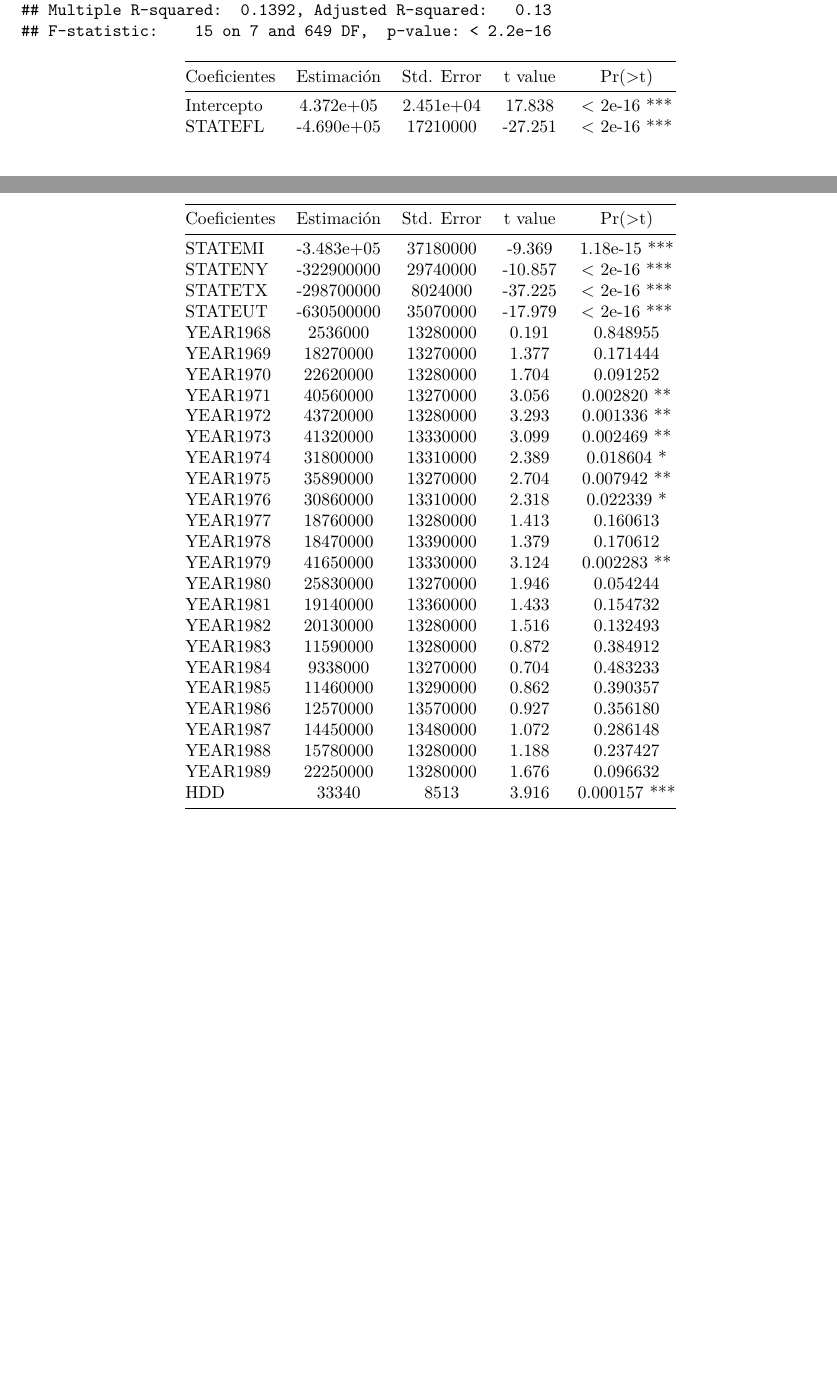
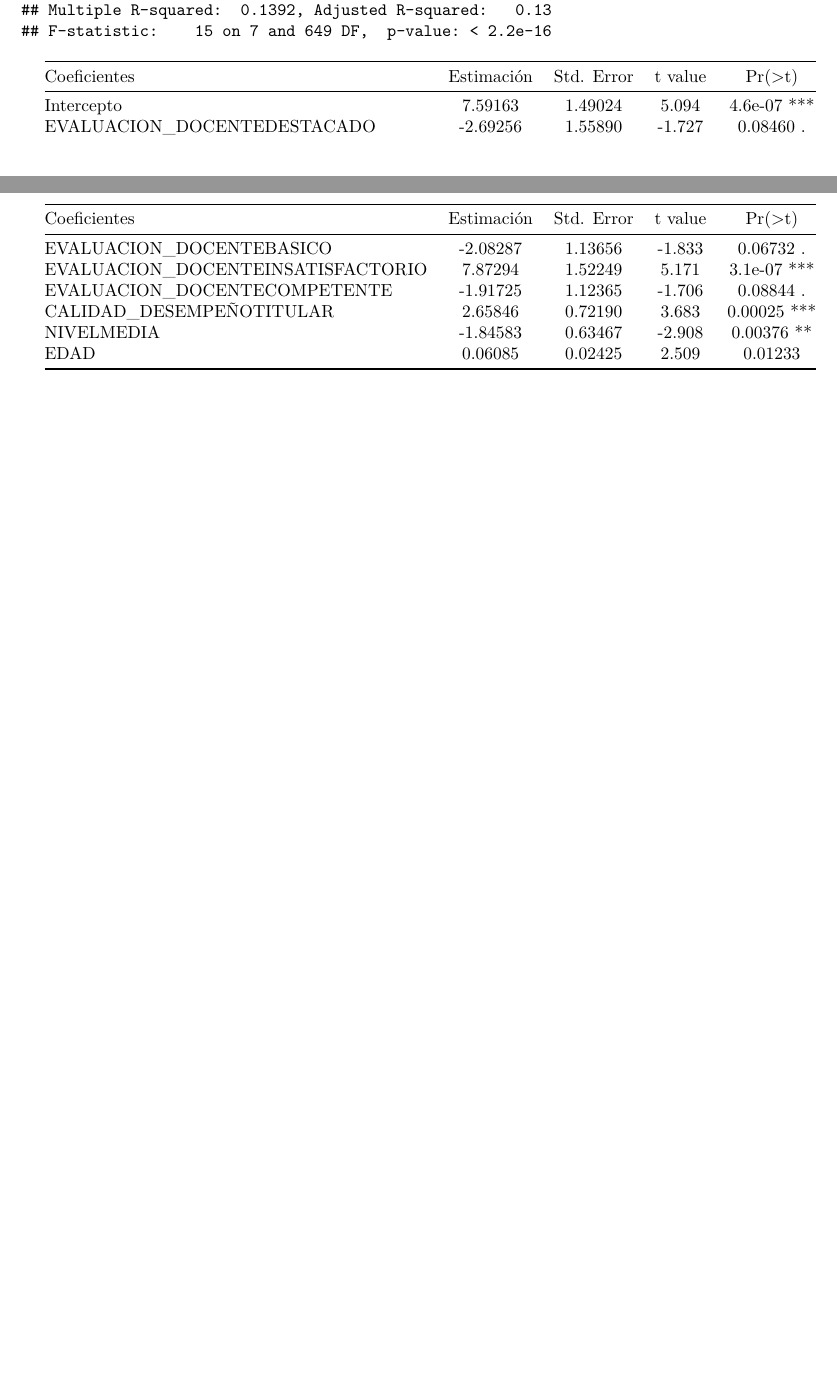
Before and after one commit to GonzaloMardones/Proyecto_Modelos_Lineales, an R Markdown document (proyecto_modelos_lineales.Rmd): two parts of pages 6 and 7 of 7, joined at a grey line, cut so that both start at the same text, the shorter picture padded with empty space. The pictures show the output file proyecto_modelos_lineales.pdf that the author committed with the source.

Commit message:
preview 12-oct-2022

```diff
--- a/proyecto_modelos_lineales.Rmd
+++ b/proyecto_modelos_lineales.Rmd
@@ -229,32 +229,11 @@ summary(modelo0)
 
 |Coeficientes | Estimación | Std. Error | t value | Pr(>t)|
 |:---------|:---------:| :---------:|:---------:|:---------:|
-|Intercepto | 4.372e+05 | 2.451e+04 |17.838|< 2e-16 ***|
-|STATEFL|-4.690e+05|17210000|-27.251|< 2e-16 ***|
-|STATEMI|-3.483e+05 |37180000|-9.369|1.18e-15 ***|
-|STATENY|-322900000|29740000|-10.857|< 2e-16 ***|
-|STATETX|-298700000|8024000|-37.225|< 2e-16 ***|
-|STATEUT|-630500000|35070000|-17.979|< 2e-16 ***|
-|YEAR1968|2536000|13280000|0.191|0.848955 |
-|YEAR1969|18270000|13270000|1.377|0.171444|
-|YEAR1970|22620000|13280000|1.704|0.091252|
-|YEAR1971|40560000|13270000|3.056|0.002820 ** |
-|YEAR1972|43720000|13280000|3.293|0.001336 ** |
-|YEAR1973|41320000|13330000|3.099|0.002469 ** |
-|YEAR1974|31800000|13310000|2.389|0.018604 * |
-|YEAR1975|35890000|13270000|2.704|0.007942 ** |
-|YEAR1976|30860000|13310000|2.318|0.022339 * |
-|YEAR1977|18760000|13280000|1.413|0.160613|
-|YEAR1978|18470000|13390000|1.379|0.170612 |
-|YEAR1979|41650000|13330000|3.124|0.002283 **|
-|YEAR1980|25830000|13270000|1.946|0.054244|
-|YEAR1981|19140000|13360000|1.433|0.154732|
-|YEAR1982|20130000|13280000|1.516|0.132493|
-|YEAR1983|11590000|13280000|0.872|0.384912|
-|YEAR1984|9338000|13270000|0.704|0.483233|
-|YEAR1985|11460000|13290000|0.862|0.390357|
-|YEAR1986|12570000|13570000|0.927|0.356180|
-|YEAR1987|14450000|13480000|1.072|0.286148|
-|YEAR1988|15780000|13280000|1.188|0.237427|
-|YEAR1989|22250000|13280000|1.676|0.096632|
-|HDD|33340|8513|3.916|0.000157 ***|
+|Intercepto | 7.59163 | 1.49024 |5.094|4.6e-07 ***|
+|EVALUACION_DOCENTEDESTACADO|-2.69256|1.55890|-1.727|0.08460 .|
+|EVALUACION_DOCENTEBASICO|-2.08287 |1.13656|-1.833|0.06732 .|
+|EVALUACION_DOCENTEINSATISFACTORIO|7.87294 |1.52249|5.171|3.1e-07 ***|
+|EVALUACION_DOCENTECOMPETENTE|-1.91725 |1.12365|-1.706|0.08844 .|
+|CALIDAD_DESEMPEÑOTITULAR|2.65846|0.72190|3.683|0.00025 ***|
+|NIVELMEDIA|-1.84583|0.63467|-2.908|0.00376 **|
+|EDAD|0.06085|0.02425|2.509|0.01233|
```
Also changed, not shown: proyecto_modelos_lineales.pdf, ~$BBDD_FINAL_Mod_Lin.xlsx (deleted), proyecto_modelos_lineales.Rmd (30 more changed lines), 1 other file.
